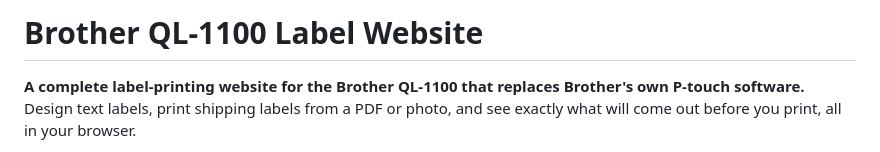
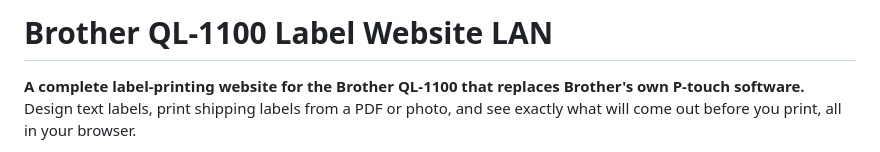
Before and after one commit to Adaaks/brother-ql1100-label-website-lan, a Markdown page: README.md, the part around the change. Rendered like a GitHub page.

Commit message:
README title: Brother QL-1100 Label Website LAN

```diff
--- a/README.md
+++ b/README.md
@@ -1,4 +1,4 @@
-# Brother QL-1100 Label Website
+# Brother QL-1100 Label Website LAN
 
 **A complete label-printing website for the Brother QL-1100 that replaces Brother's own P-touch software.** Design text labels, print shipping labels from a PDF or photo, and see exactly what will come out before you print, all in your browser.
 
```
